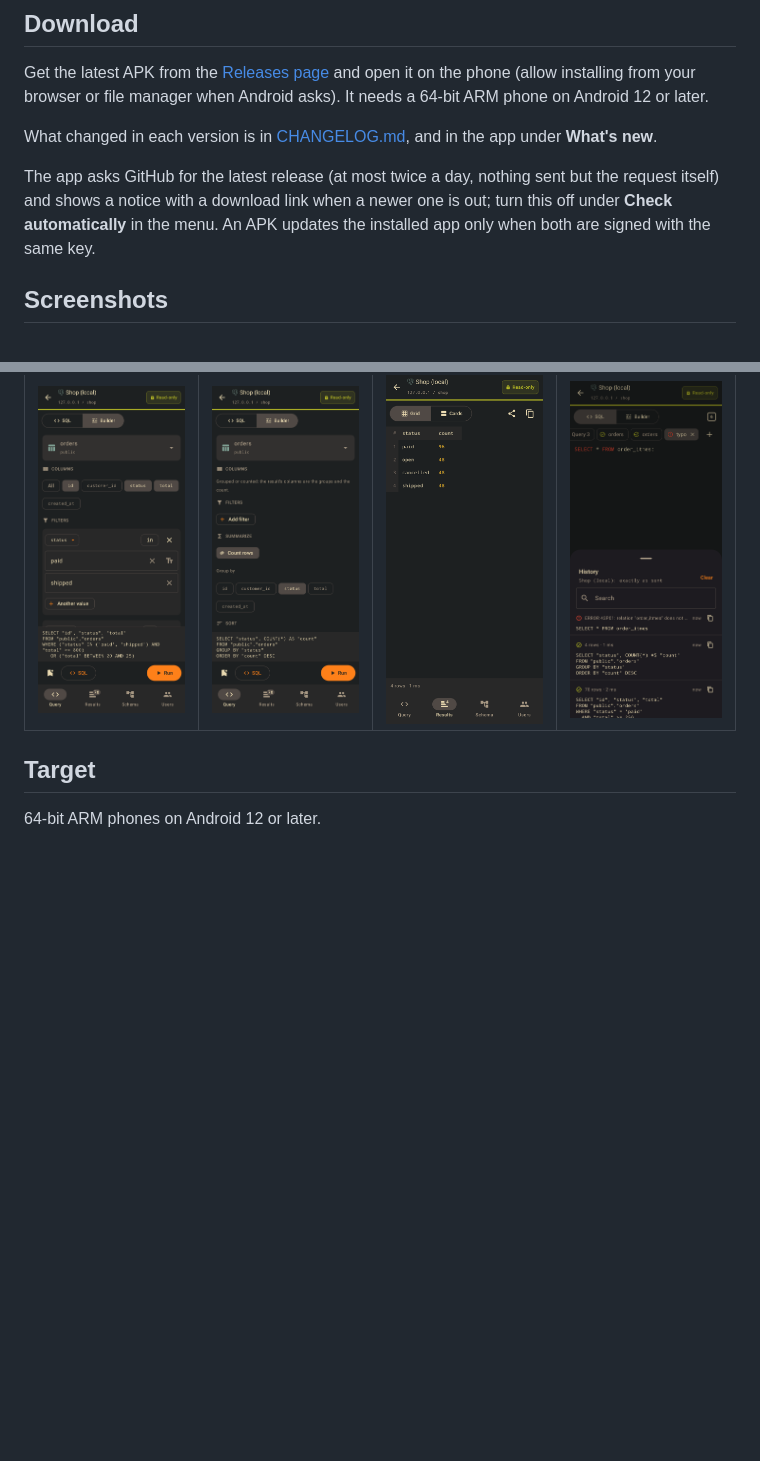
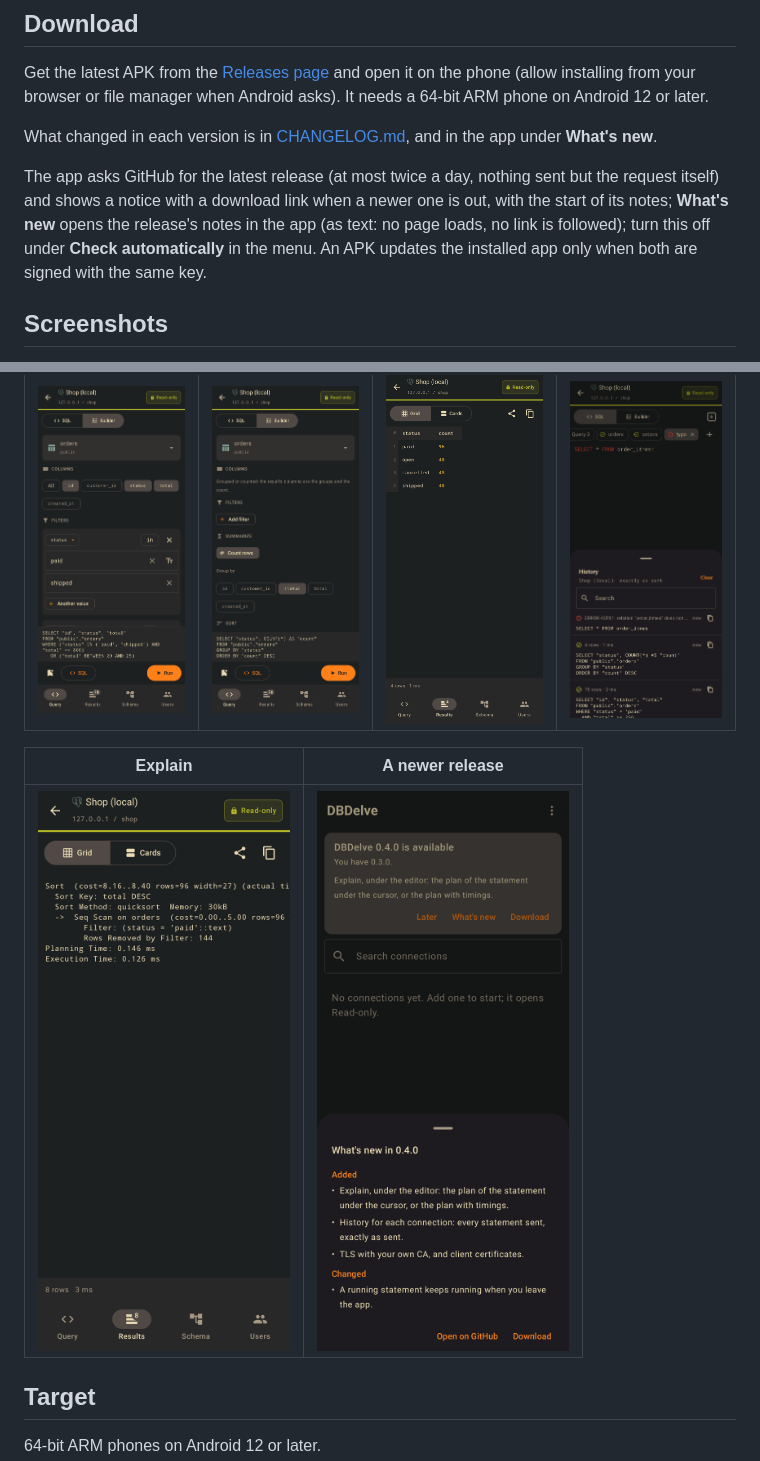
Before and after one commit to Neoterux/dbdelve-android, a Markdown page: README.md, 2 parts joined by grey strips. GitHub-like rendering; pictures changed too: screenshots/update-notes.png (added); blank space fills up the shorter version.

```diff
--- a/README.md
+++ b/README.md
@@ -21,7 +21,8 @@ app under **What's new**.
 
 The app asks GitHub for the latest release (at most twice a day, nothing sent
 but the request itself) and shows a notice with a download link when a newer
-one is out; turn this off under **Check automatically** in the menu. An APK
+one is out, with the start of its notes; **What's new** opens the release's
+notes in the app (as text: no page loads, no link is followed); turn this off under **Check automatically** in the menu. An APK
 updates the installed app only when both are signed with the same key.
 
 ## Screenshots
@@ -40,6 +41,10 @@ Drawn by `ScreensTest` from the app's own screens, connected to a Postgres
 | IN and an OR group | Count per group | Counted rows | History |
 |---|---|---|---|
 | ![An IN filter with two values, and a second group joined by OR](screenshots/builder-or.png) | ![Count rows, grouped by status, sorted by the count](screenshots/builder-count.png) | ![One row per status with its count](screenshots/count-results.png) | ![Statements as sent, newest first, each with its outcome and when](screenshots/history.png) |
+
+| Explain | A newer release |
+|---|---|
+| ![A Postgres plan with timings, as text](screenshots/explain.png) | ![The update notice and the release's notes](screenshots/update-notes.png) |
 
 ## Target
 
```
Also changed, not shown: CHANGELOG.md (+2 -0 lines), 7 other files.
